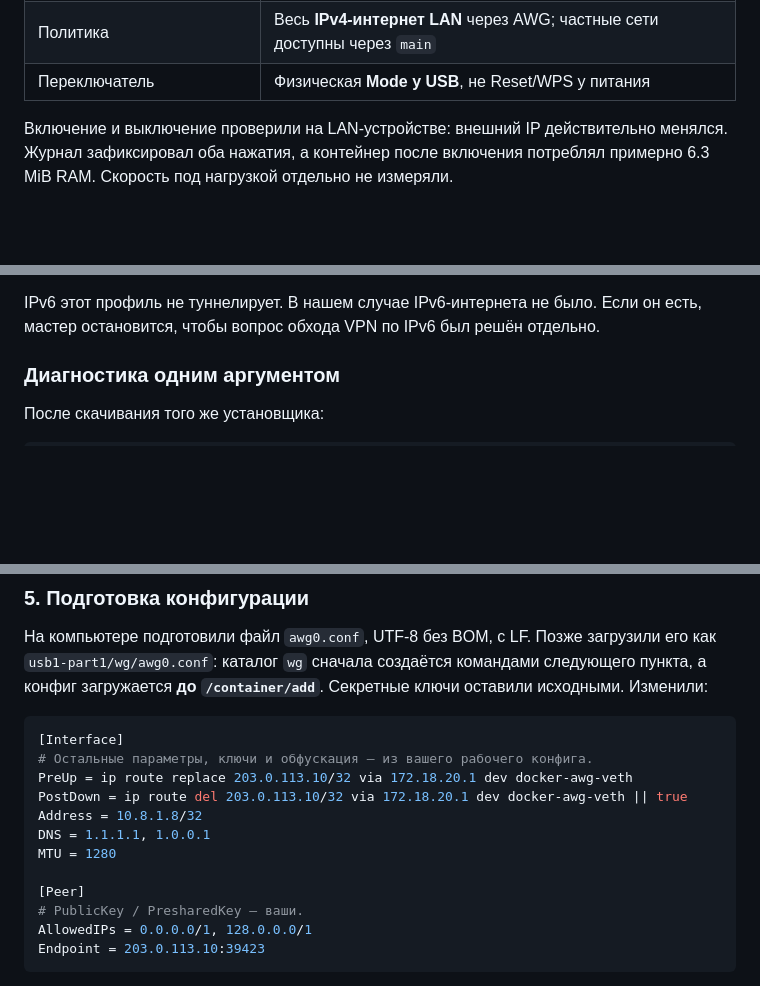
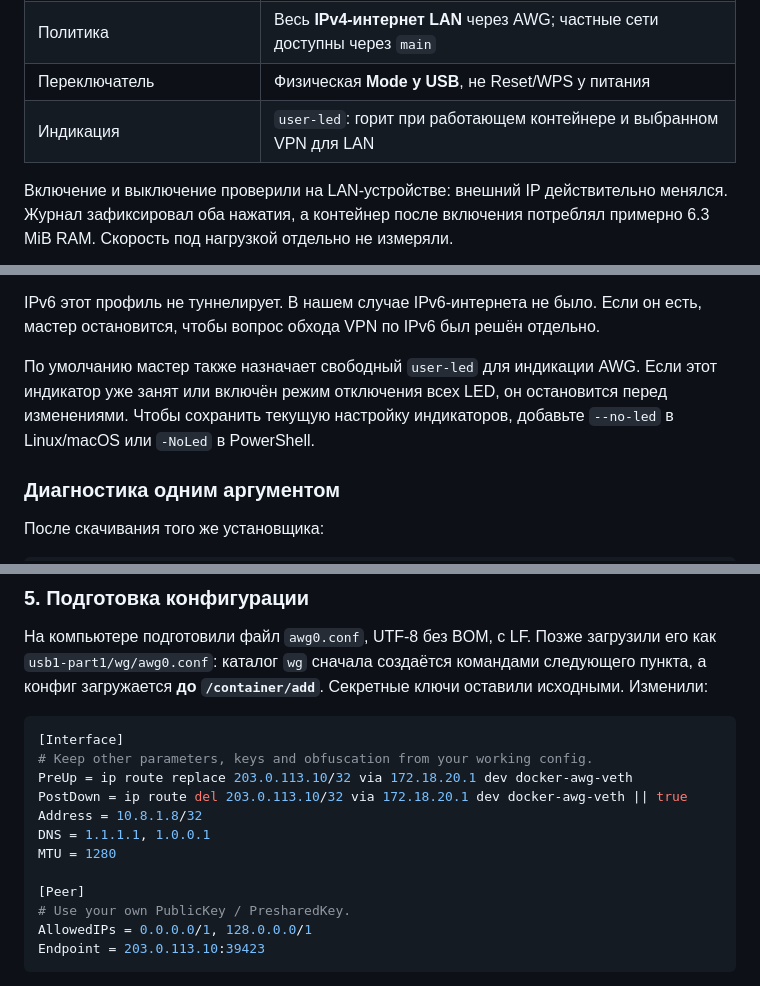
Before and after one commit to william-aqn/microtik-awg3-installer, a Markdown page: README.md, 3 parts joined by grey strips. GitHub-like rendering; blank space fills up the shorter version.

````diff
--- a/README.md
+++ b/README.md
@@ -22,6 +22,7 @@
 | Сеть контейнера | MikroTik `172.18.20.1/30`, контейнер `172.18.20.2/30` |
 | Политика | Весь **IPv4-интернет LAN** через AWG; частные сети доступны через `main` |
 | Переключатель | Физическая **Mode у USB**, не Reset/WPS у питания |
+| Индикация | `user-led`: горит при работающем контейнере и выбранном VPN для LAN |
 
 Включение и выключение проверили на LAN-устройстве: внешний IP действительно менялся. Журнал зафиксировал оба нажатия, а контейнер после включения потреблял примерно 6.3 MiB RAM. Скорость под нагрузкой отдельно не измеряли.
 
@@ -70,6 +71,8 @@ curl.exe -fSL https://raw.githubusercontent.com/william-aqn/microtik-awg3-instal
 Установщик читает один `[Interface]` и один `[Peer]`, проверяет ключи и полный `AllowedIPs`, сохраняет параметры AWG 3 и нормализует пробелы внутри hex-блоков `I1…I5`. Пользовательские `PreUp/PostUp/PreDown/PostDown`, `Table` и `SaveConfig` он не выполняет: такой конфиг нужно предварительно упростить. Endpoint с доменным именем разрешается в IPv4 на компьютере и фиксируется в подготовленном конфиге; при смене адреса сервера потребуется обновление настройки.
 
 IPv6 этот профиль не туннелирует. В нашем случае IPv6-интернета не было. Если он есть, мастер остановится, чтобы вопрос обхода VPN по IPv6 был решён отдельно.
+
+По умолчанию мастер также назначает свободный `user-led` для индикации AWG. Если этот индикатор уже занят или включён режим отключения всех LED, он остановится перед изменениями. Чтобы сохранить текущую настройку индикаторов, добавьте `--no-led` в Linux/macOS или `-NoLed` в PowerShell.
 
 ### Диагностика одним аргументом
 
@@ -190,7 +193,7 @@ sha256:6e1fe2a0ede54bf28fd1560a1483e5c5f352c9cdf1e7c00ce6c0483ca8a999e8
 
 ```ini
 [Interface]
-# Остальные параметры, ключи и обфускация — из вашего рабочего конфига.
+# Keep other parameters, keys and obfuscation from your working config.
 PreUp = ip route replace 203.0.113.10/32 via 172.18.20.1 dev docker-awg-veth
 PostDown = ip route del 203.0.113.10/32 via 172.18.20.1 dev docker-awg-veth || true
 Address = 10.8.1.8/32
@@ -198,7 +201,7 @@ DNS = 1.1.1.1, 1.0.0.1
 MTU = 1280
 
 [Peer]
-# PublicKey / PresharedKey — ваши.
+# Use your own PublicKey / PresharedKey.
 AllowedIPs = 0.0.0.0/1, 128.0.0.0/1
 Endpoint = 203.0.113.10:39423
 ```
````
Also changed, not shown: other parts of README.md (+36 -2 lines), docs/media/awg-led-status.png (added), 6 other files.
